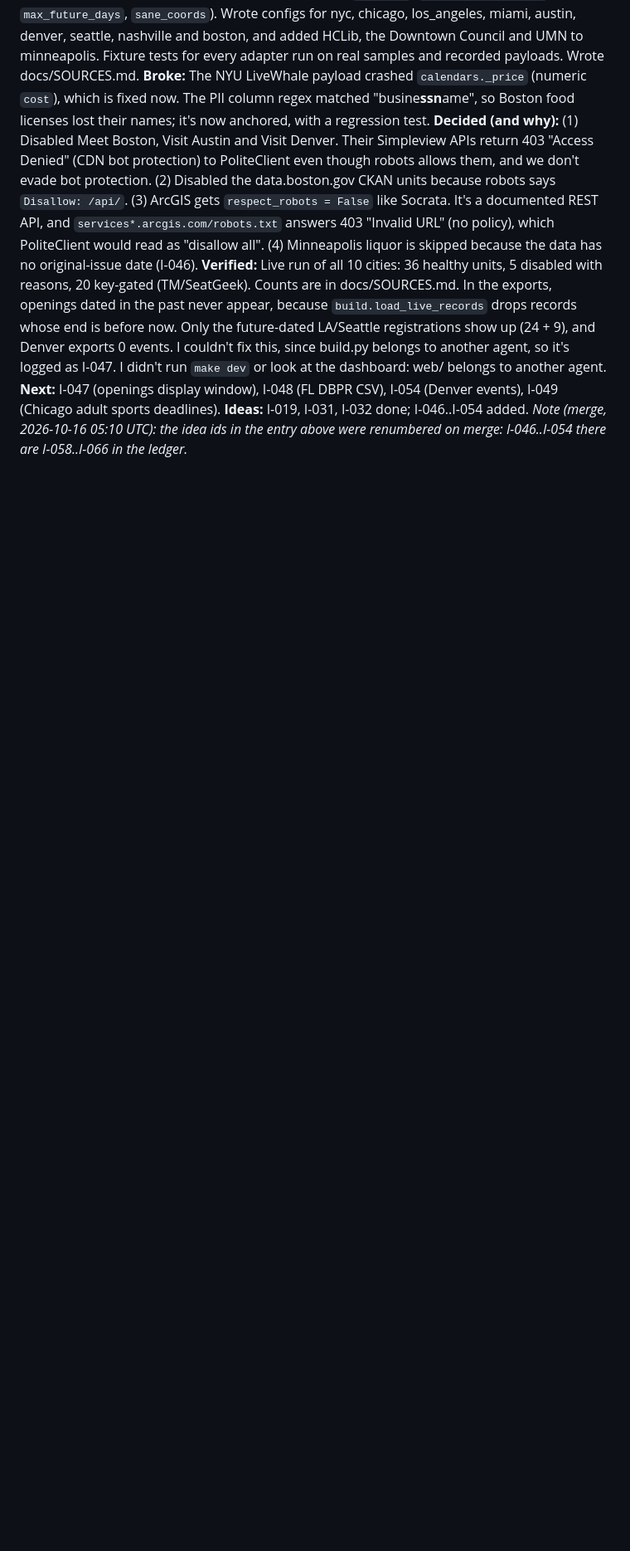
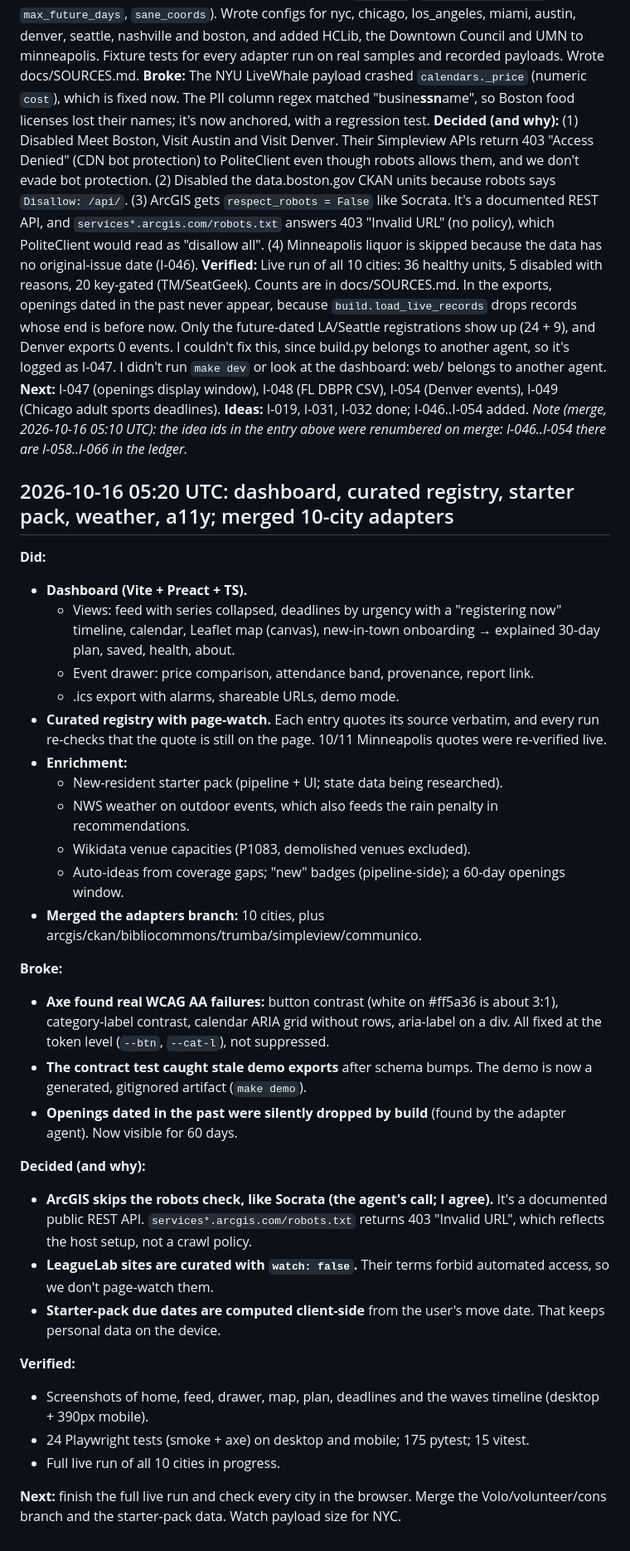
Before and after one commit to lachlanspangler/GetOffTheCouch, a Markdown page: docs/DIARY.md, the part around the change. Shown at 83% size. GitHub-like rendering; blank space fills up the shorter version.

Commit message:
diary: session 1 part 2

```diff
--- a/docs/DIARY.md
+++ b/docs/DIARY.md
@@ -83,3 +83,34 @@ All four were caught by tests or by looking at the real output.
 **Next:** I-047 (openings display window), I-048 (FL DBPR CSV), I-054 (Denver events), I-049 (Chicago adult sports deadlines).
 **Ideas:** I-019, I-031, I-032 done; I-046..I-054 added.
 _Note (merge, 2026-10-16 05:10 UTC): the idea ids in the entry above were renumbered on merge: I-046..I-054 there are I-058..I-066 in the ledger._
+
+## 2026-10-16 05:20 UTC: dashboard, curated registry, starter pack, weather, a11y; merged 10-city adapters
+**Did:**
+- **Dashboard (Vite + Preact + TS).**
+  - Views: feed with series collapsed, deadlines by urgency with a "registering now" timeline, calendar, Leaflet map (canvas), new-in-town onboarding → explained 30-day plan, saved, health, about.
+  - Event drawer: price comparison, attendance band, provenance, report link.
+  - .ics export with alarms, shareable URLs, demo mode.
+- **Curated registry with page-watch.** Each entry quotes its source verbatim, and every run re-checks that the quote is still on the page. 10/11 Minneapolis quotes were re-verified live.
+- **Enrichment:**
+  - New-resident starter pack (pipeline + UI; state data being researched).
+  - NWS weather on outdoor events, which also feeds the rain penalty in recommendations.
+  - Wikidata venue capacities (P1083, demolished venues excluded).
+  - Auto-ideas from coverage gaps; "new" badges (pipeline-side); a 60-day openings window.
+- **Merged the adapters branch:** 10 cities, plus arcgis/ckan/bibliocommons/trumba/simpleview/communico.
+
+**Broke:**
+- **Axe found real WCAG AA failures:** button contrast (white on #ff5a36 is about 3:1), category-label contrast, calendar ARIA grid without rows, aria-label on a div. All fixed at the token level (`--btn`, `--cat-l`), not suppressed.
+- **The contract test caught stale demo exports** after schema bumps. The demo is now a generated, gitignored artifact (`make demo`).
+- **Openings dated in the past were silently dropped by build** (found by the adapter agent). Now visible for 60 days.
+
+**Decided (and why):**
+- **ArcGIS skips the robots check, like Socrata (the agent's call; I agree).** It's a documented public REST API. `services*.arcgis.com/robots.txt` returns 403 "Invalid URL", which reflects the host setup, not a crawl policy.
+- **LeagueLab sites are curated with `watch: false`.** Their terms forbid automated access, so we don't page-watch them.
+- **Starter-pack due dates are computed client-side** from the user's move date. That keeps personal data on the device.
+
+**Verified:**
+- Screenshots of home, feed, drawer, map, plan, deadlines and the waves timeline (desktop + 390px mobile).
+- 24 Playwright tests (smoke + axe) on desktop and mobile; 175 pytest; 15 vitest.
+- Full live run of all 10 cities in progress.
+
+**Next:** finish the full live run and check every city in the browser. Merge the Volo/volunteer/cons branch and the starter-pack data. Watch payload size for NYC.
```
